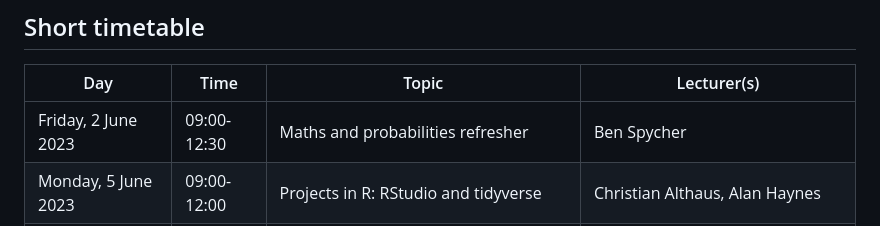
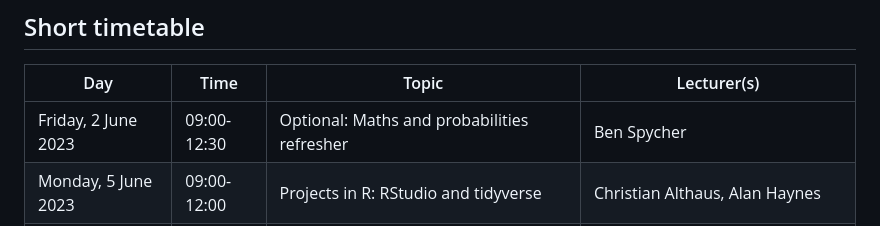
Before and after one commit to ISPMBern/basic-statistics-and-projects-in-R, a Markdown page: README.md, the part around the change. Drawn GitHub-style.

```diff
--- a/README.md
+++ b/README.md
@@ -13,7 +13,7 @@ Course participants will bring their own laptops with installed versions of [R](
 ## Short timetable
 Day | Time | Topic | Lecturer(s)
 --- | ---- | ----- | -----------
-Friday, 2 June 2023 | 09:00-12:30 | Maths and probabilities refresher | Ben Spycher
+Friday, 2 June 2023 | 09:00-12:30 | Optional: Maths and probabilities refresher | Ben Spycher
 Monday, 5 June 2023 | 09:00-12:00 | Projects in R: RStudio and tidyverse | Christian Althaus, Alan Haynes
 Monday, 5 June 2023 | 13:00-17:00 | Projects in R: Data visualization using ggplot2 | Christian Althaus, Judith Bouman, Martin Wohlfender
 Tuesday, 6 June 2023 | 09:00-12:30 | Projects in R: Reproducible reports and GitHub | Christian Althaus, Alan Haynes
```
